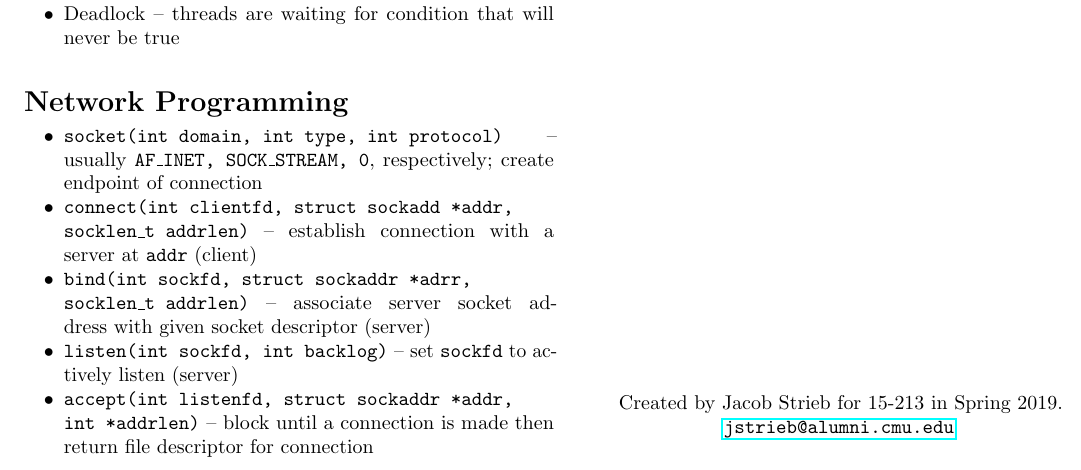
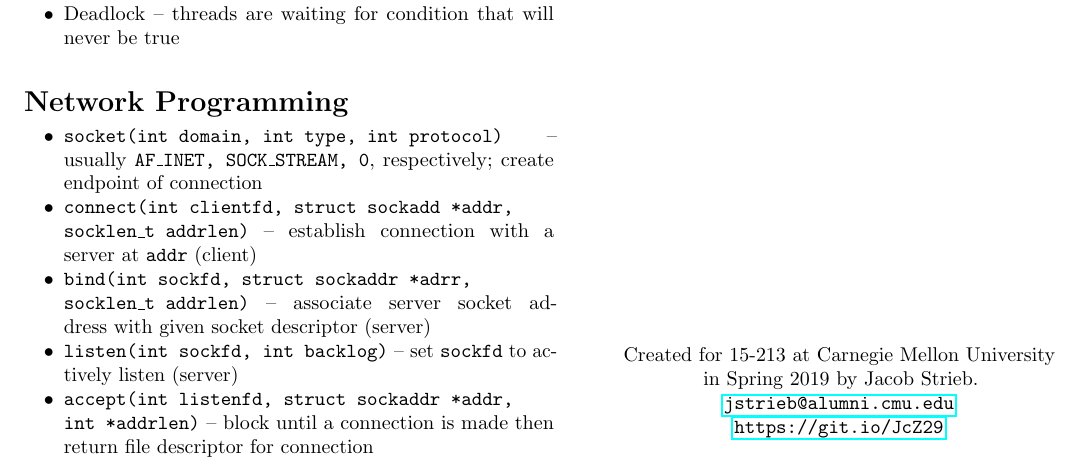
Before and after one commit to jstrieb/systems-programming-cheat-sheet, a LaTeX document (Cheat Sheet.tex): part of page 4 of 4, cut so that both start at the same text. Compiled offline with pdfLaTeX.

Commit message:
Minor footer change

```diff
--- a/Cheat Sheet.tex
+++ b/Cheat Sheet.tex
@@ -450,8 +450,10 @@ Scratch work:
 \vfill
 
 \begin{center}
-  Created by Jacob Strieb for 15-213 in Spring 2019. \\
-  \href{mailto:jstrieb@alumni.cmu.edu}{\texttt{jstrieb@alumni.cmu.edu}}
+  Created for 15-213 at Carnegie Mellon University \\
+  in Spring 2019 by Jacob Strieb. \\
+  \href{mailto:jstrieb@alumni.cmu.edu}{\texttt{jstrieb@alumni.cmu.edu}} \\
+  \url{https://git.io/JcZ29}
 \end{center}
 
 \end{document}
```
